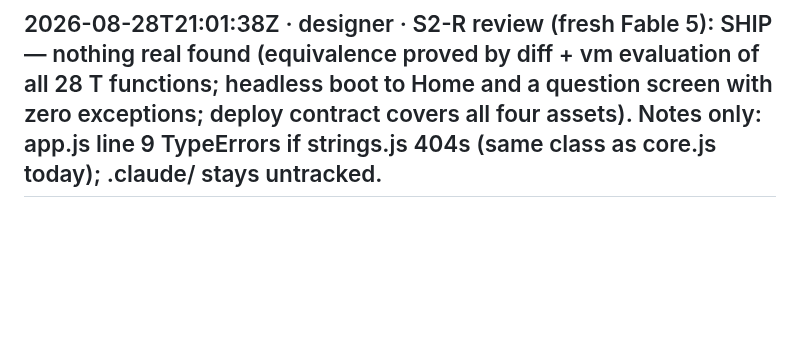
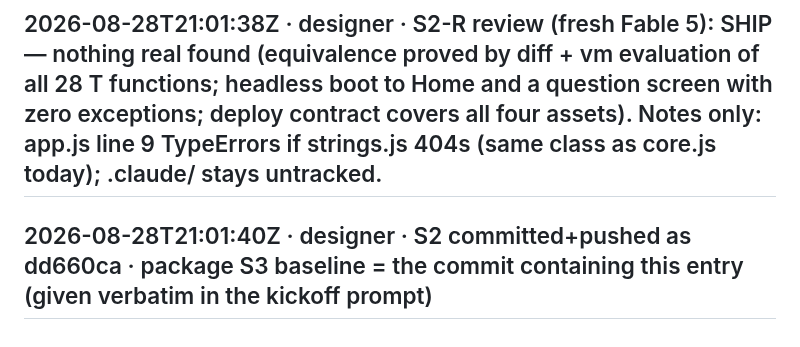
Before and after one commit to Marvol26/math-tables, a Markdown page: v2-build-status.md, the part around the change. Rendered like a GitHub page; blank space fills up the shorter version.

Commit message:
status: package S3 baseline
Co-Authored-By: Claude Fable 5 <noreply@anthropic.com>
Claude-Session: https://claude.ai/code/session_01LszaN2Ghft56b9rima17YJ

```diff
--- a/v2-build-status.md
+++ b/v2-build-status.md
@@ -163,3 +163,5 @@ deviations: README.md's file lists were checked but not edited — it contains n
 assumptions discovered: none new.
 
 ## 2026-08-28T21:01:38Z · designer · S2-R review (fresh Fable 5): SHIP — nothing real found (equivalence proved by diff + vm evaluation of all 28 T functions; headless boot to Home and a question screen with zero exceptions; deploy contract covers all four assets). Notes only: app.js line 9 TypeErrors if strings.js 404s (same class as core.js today); .claude/ stays untracked.
+
+## 2026-08-28T21:01:40Z · designer · S2 committed+pushed as dd660ca · package S3 baseline = the commit containing this entry (given verbatim in the kickoff prompt)
```
